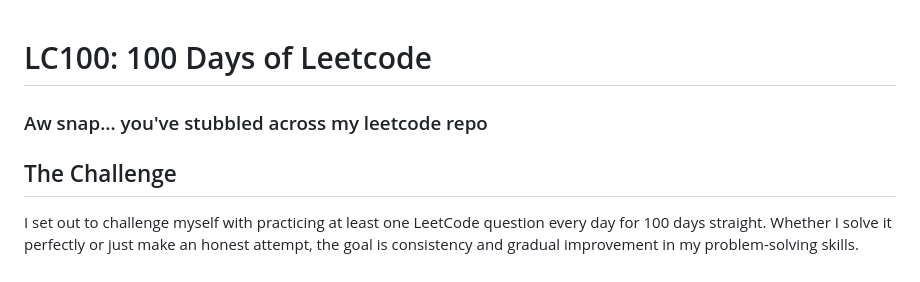
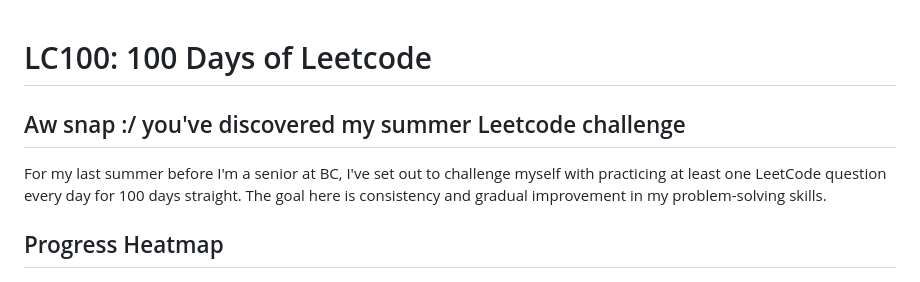
Before and after one commit to SebPuchi/LC100, a Markdown page: README.md, the part around the change. Rendered like a GitHub page.

Commit message:
description update

```diff
--- a/README.md
+++ b/README.md
@@ -1,10 +1,10 @@
 # LC100: 100 Days of Leetcode
 
-### Aw snap... you've stubbled across my leetcode repo
 
-## The Challenge
-I set out to challenge myself with practicing at least one LeetCode question every day for 100 days straight. Whether I solve it perfectly or just make an honest attempt, the goal is consistency and gradual improvement in my problem-solving skills.
+## Aw snap :/ you've discovered my summer Leetcode challenge
+For my last summer before I'm a senior at BC, I've set out to challenge myself with practicing at least one LeetCode question every day for 100 days straight. The goal here is consistency and gradual improvement in my problem-solving skills.
 
+## Progress Heatmap
 ![sebas's progress xD)](./auto_assets/plot.png)
 
 
```
